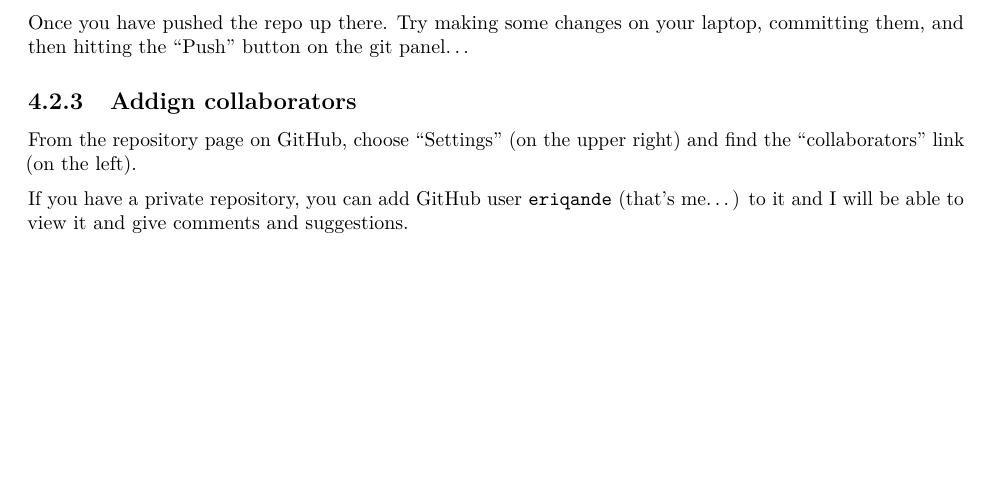
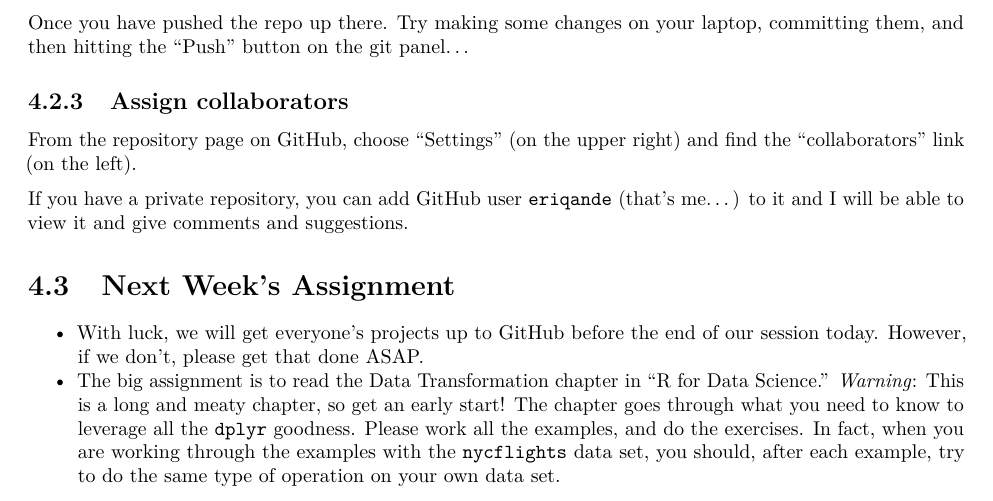
Before and after one commit to eriqande/rep-res-eeb-2017, a LaTeX book (docs/bookdown-demo.tex): part of page 28 of 29, cut so that both start at the same text, the shorter picture padded with empty space. Compiled offline with pdfLaTeX.

Commit message:
give homework

```diff
--- a/docs/bookdown-demo.tex
+++ b/docs/bookdown-demo.tex
@@ -125,7 +125,7 @@
   \postauthor{\par}
   \predate{\centering\large\emph}
   \postdate{\par}
-  \date{2017-04-19}
+  \date{2017-04-21}
 
 \usepackage{booktabs}
 \usepackage{amsthm}
@@ -1920,7 +1920,7 @@ Once you have pushed the repo up there. Try making some changes on your
 laptop, committing them, and then hitting the ``Push'' button on the git
 panel\ldots{}
 
-\subsection{Addign collaborators}\label{addign-collaborators}
+\subsection{Assign collaborators}\label{assign-collaborators}
 
 From the repository page on GitHub, choose ``Settings'' (on the upper
 right) and find the ``collaborators'' link (on the left).
@@ -1929,6 +1929,25 @@ If you have a private repository, you can add GitHub user
 \texttt{eriqande} (that's me\ldots{}) to it and I will be able to view
 it and give comments and suggestions.
 
+\section{Next Week's Assignment}\label{next-weeks-assignment}
+
+\begin{itemize}
+\tightlist
+\item
+  With luck, we will get everyone's projects up to GitHub before the end
+  of our session today. However, if we don't, please get that done ASAP.
+\item
+  The big assignment is to read the
+  \href{http://r4ds.had.co.nz/transform.html}{Data Transformation}
+  chapter in ``R for Data Science.'' \emph{Warning}: This is a long and
+  meaty chapter, so get an early start! The chapter goes through what
+  you need to know to leverage all the \texttt{dplyr} goodness. Please
+  work all the examples, and do the exercises. In fact, when you are
+  working through the examples with the \texttt{nycflights} data set,
+  you should, after each example, try to do the same type of operation
+  on your own data set.
+\end{itemize}
+
 \bibliography{packages.bib,book.bib}
 
 
```
Also changed, not shown: packages.bib (+7 -7 lines), docs/bookdown-demo.pdf, 7 other files.
